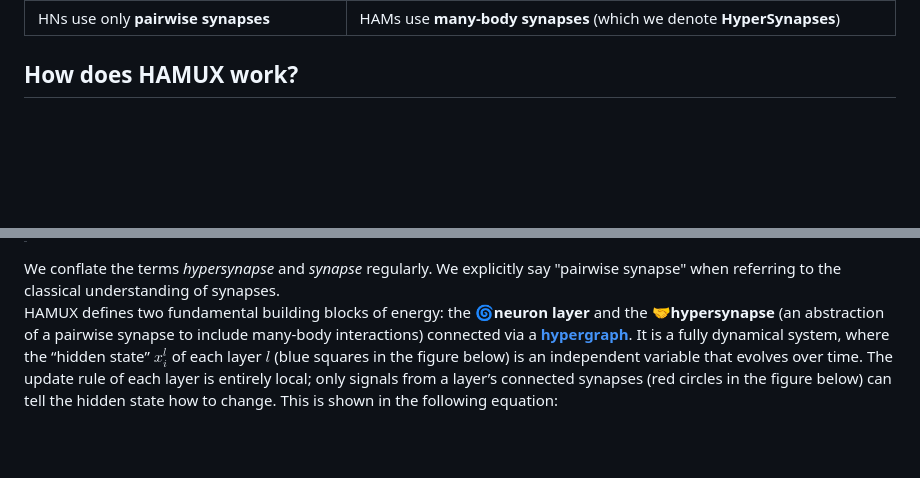
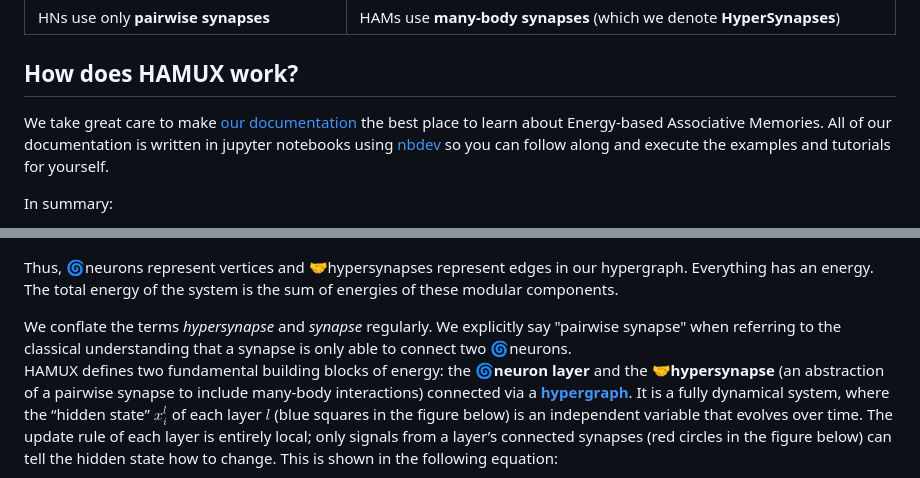
Before and after one commit to bhoov/hamux, a Markdown page: README.md, 2 parts joined by grey strips. Rendered like a GitHub page; blank space fills up the shorter version.

Commit message:
Start updating README

```diff
--- a/README.md
+++ b/README.md
@@ -54,5 +54,9 @@ HAMUX fully captures the the energy fundamentals of Hopfield Networks and enable
 
 ## How does HAMUX work?
 
+We take great care to make [our documentation](https://bhoov.github.io/hamux/) the best place to learn about Energy-based Associative Memories. All of our documentation is written in jupyter notebooks using [nbdev](https://nbdev.fast.ai/) so you can follow along and execute the examples and tutorials for yourself.
+
+In summary:
+
 > **HAMUX** is a
 > <a href="https://en.wikipedia.org/wiki/Hypergraph" >hypergraph</a> of
@@ -61,13 +65,16 @@ HAMUX fully captures the the energy fundamentals of Hopfield Networks and enable
 > architectures.
 
+Thus, 🌀neurons represent vertices and 🤝hypersynapses represent edges in our hypergraph. Everything has an energy. The total energy of the system is the sum of energies of these modular components.
+
 <div class="alert alert-info">
-    We conflate the terms <em>hypersynapse</em> and <em>synapse</em> regularly. We explicitly say "pairwise synapse" when referring to the classical understanding of synapses.
+    We conflate the terms <em>hypersynapse</em> and <em>synapse</em> regularly. We explicitly say "pairwise synapse" when referring to the classical understanding that a synapse is only able to connect two 🌀neurons.
 </div>
 
 HAMUX defines two fundamental building blocks of energy: the **🌀neuron
 layer** and the **🤝hypersynapse** (an abstraction of a pairwise synapse
 to include many-body interactions) connected via a
-[**hypergraph**](https://en.wikipedia.org/wiki/Hypergraph). It is a
+[**hypergraph**](https://en.wikipedia.org/wiki/Hypergraph).
+It is a
 fully dynamical system, where the “hidden state” $x_i^l$ of each layer
 $l$ (blue squares in the figure below) is an independent variable that
 evolves over time. The update rule of each layer is entirely local; only
```
Also changed, not shown: other parts of README.md (+2 -2 lines).
